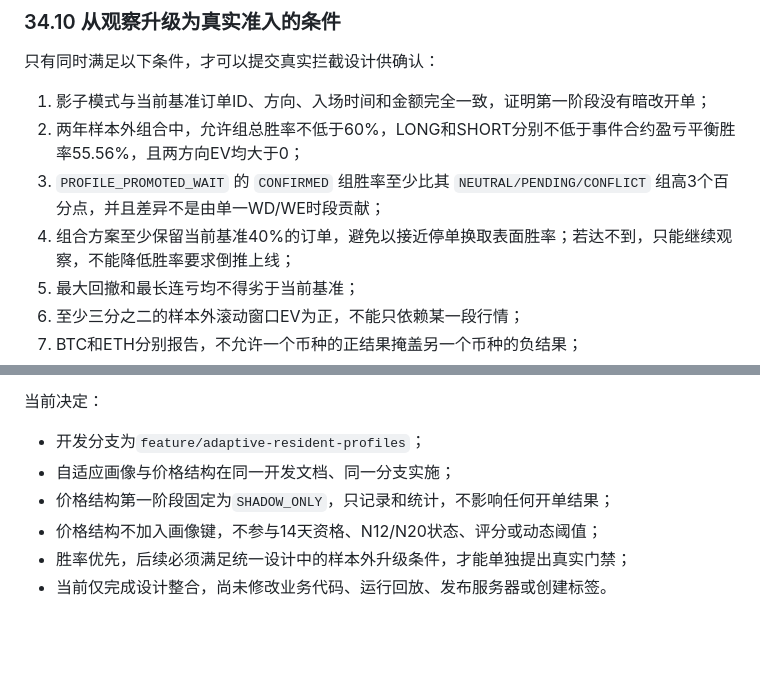
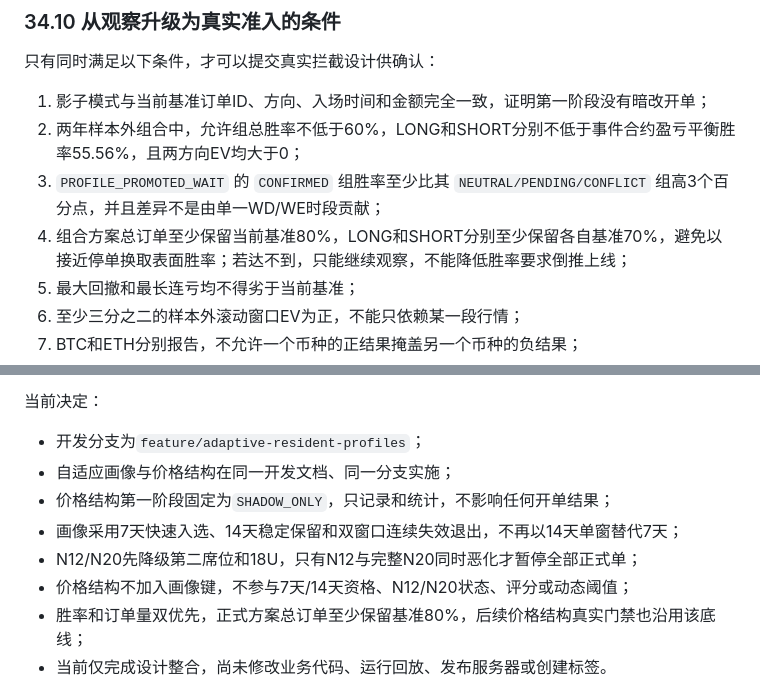
Before and after one commit to PengYong-92/minute-strategy, a Markdown page: docs/release-handoff.md, 2 parts joined by grey strips. GitHub-like rendering; blank space fills up the shorter version.

Commit message:
docs: balance adaptive profile accuracy and volume

```diff
--- a/docs/release-handoff.md
+++ b/docs/release-handoff.md
@@ -1755,7 +1755,7 @@ candidate_origin                  # NATIVE_ACTIONABLE / PROFILE_PROMOTED_WAIT /
 1. 影子模式与当前基准订单ID、方向、入场时间和金额完全一致，证明第一阶段没有暗改开单；
 2. 两年样本外组合中，允许组总胜率不低于60%，LONG和SHORT分别不低于事件合约盈亏平衡胜率55.56%，且两方向EV均大于0；
 3. `PROFILE_PROMOTED_WAIT` 的 `CONFIRMED` 组胜率至少比其 `NEUTRAL/PENDING/CONFLICT` 组高3个百分点，并且差异不是由单一WD/WE时段贡献；
-4. 组合方案至少保留当前基准40%的订单，避免以接近停单换取表面胜率；若达不到，只能继续观察，不能降低胜率要求倒推上线；
+4. 组合方案总订单至少保留当前基准80%，LONG和SHORT分别至少保留各自基准70%，避免以接近停单换取表面胜率；若达不到，只能继续观察，不能降低胜率要求倒推上线；
 5. 最大回撤和最长连亏均不得劣于当前基准；
 6. 至少三分之二的样本外滚动窗口EV为正，不能只依赖某一段行情；
 7. BTC和ETH分别报告，不允许一个币种的正结果掩盖另一个币种的负结果；
@@ -1783,8 +1783,10 @@ candidate_origin                  # NATIVE_ACTIONABLE / PROFILE_PROMOTED_WAIT /
 - 开发分支为`feature/adaptive-resident-profiles`；
 - 自适应画像与价格结构在同一开发文档、同一分支实施；
 - 价格结构第一阶段固定为`SHADOW_ONLY`，只记录和统计，不影响任何开单结果；
-- 价格结构不加入画像键，不参与14天资格、N12/N20状态、评分或动态阈值；
-- 胜率优先，后续必须满足统一设计中的样本外升级条件，才能单独提出真实门禁；
+- 画像采用7天快速入选、14天稳定保留和双窗口连续失效退出，不再以14天单窗替代7天；
+- N12/N20先降级第二席位和18U，只有N12与完整N20同时恶化才暂停全部正式单；
+- 价格结构不加入画像键，不参与7天/14天资格、N12/N20状态、评分或动态阈值；
+- 胜率和订单量双优先，正式方案总订单至少保留基准80%，后续价格结构真实门禁也沿用该底线；
 - 当前仅完成设计整合，尚未修改业务代码、运行回放、发布服务器或创建标签。
 
 ## 35. WebSocket低延迟行情分支（2026-08-14完成，2026-08-15发布）
```
Also changed, not shown: 1 other file.
